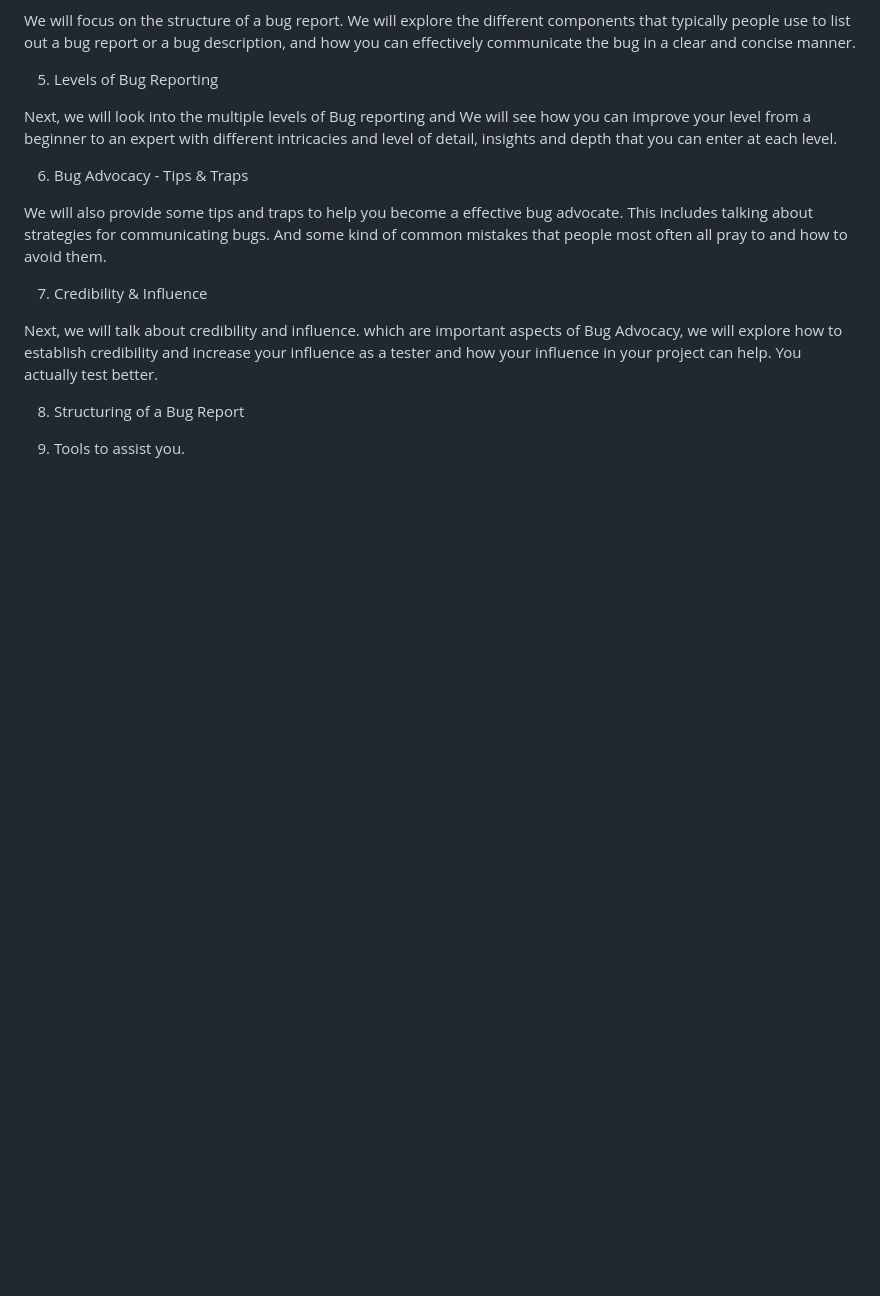
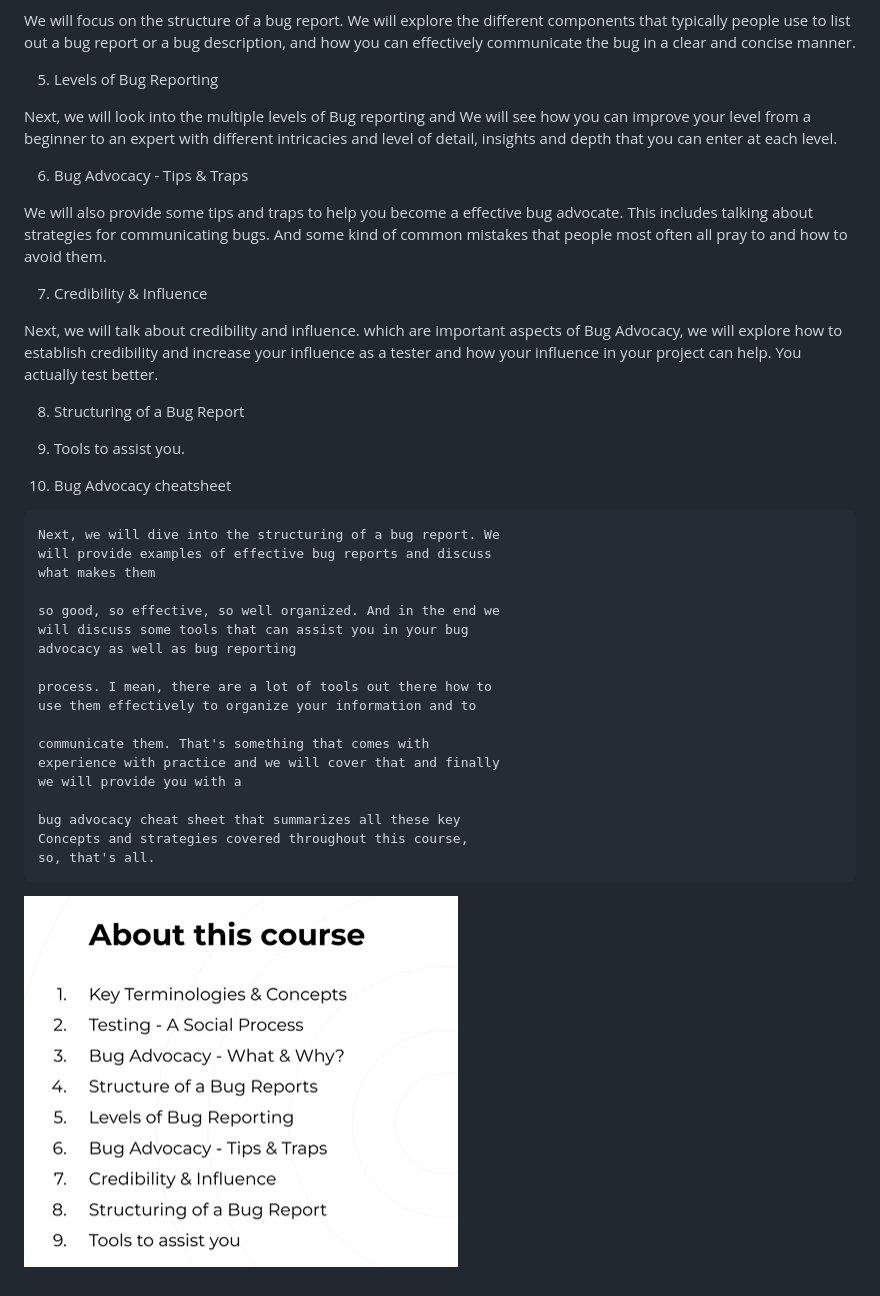
Before and after one commit to rudresh051/Bug-Advocacy-and-Beyond, a Markdown page: CourseOverview.md, the part around the change. Drawn GitHub-style; pictures changed too: image.png (added); blank space fills up the shorter version.

Commit message:
notes updated

````diff
--- a/CourseOverview.md
+++ b/CourseOverview.md
@@ -54,3 +54,27 @@ actually test better.
 8. Structuring of a Bug Report
 
 9. Tools to assist you.
+10. Bug Advocacy cheatsheet
+
+```txt
+Next, we will dive into the structuring of a bug report. We
+will provide examples of effective bug reports and discuss
+what makes them
+
+so good, so effective, so well organized. And in the end we
+will discuss some tools that can assist you in your bug
+advocacy as well as bug reporting
+
+process. I mean, there are a lot of tools out there how to
+use them effectively to organize your information and to
+
+communicate them. That's something that comes with
+experience with practice and we will cover that and finally
+we will provide you with a
+
+bug advocacy cheat sheet that summarizes all these key
+Concepts and strategies covered throughout this course,
+so, that's all.
+```
+
+![alt text](image.png)
````
Also changed, not shown: Module0000.md (+3 -0 lines).
